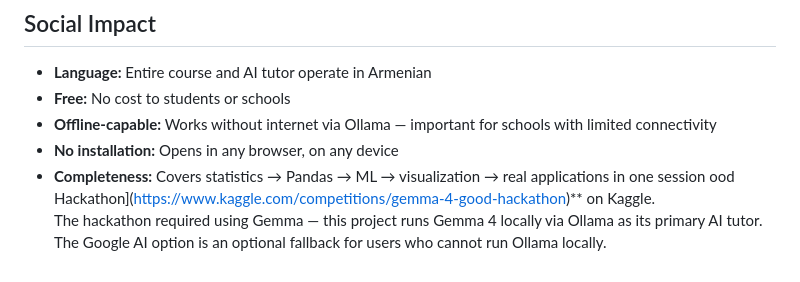
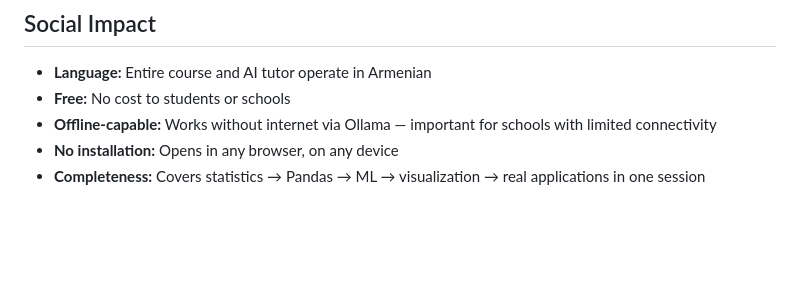
Before and after one commit to hripsime7/mitqlab, a Markdown page: README.md, the part around the change. Drawn GitHub-style; blank space fills up the shorter version.

Commit message:
Update README to streamline course information
Removed redundant information about course completeness and hackathon details.

```diff
--- a/README.md
+++ b/README.md
@@ -105,5 +105,3 @@ Gemma 4 (`gemma-4-31b-it` via Google AI Studio, or `gemma4:e4b` via Ollama) serv
 - **Offline-capable:** Works without internet via Ollama — important for schools with limited connectivity
 - **No installation:** Opens in any browser, on any device
 - **Completeness:** Covers statistics → Pandas → ML → visualization → real applications in one session
-ood Hackathon](https://www.kaggle.com/competitions/gemma-4-good-hackathon)** on Kaggle.
-The hackathon required using Gemma — this project runs Gemma 4 locally via Ollama as its primary AI tutor. The Google AI option is an optional fallback for users who cannot run Ollama locally.
```
